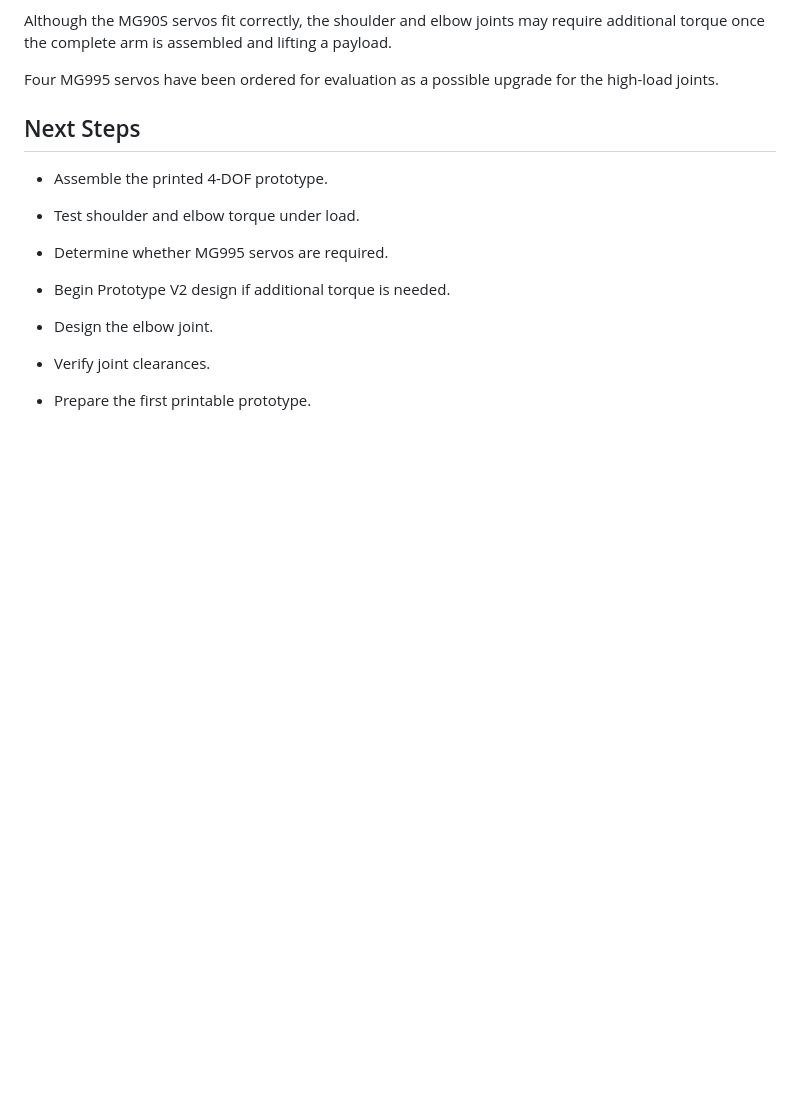
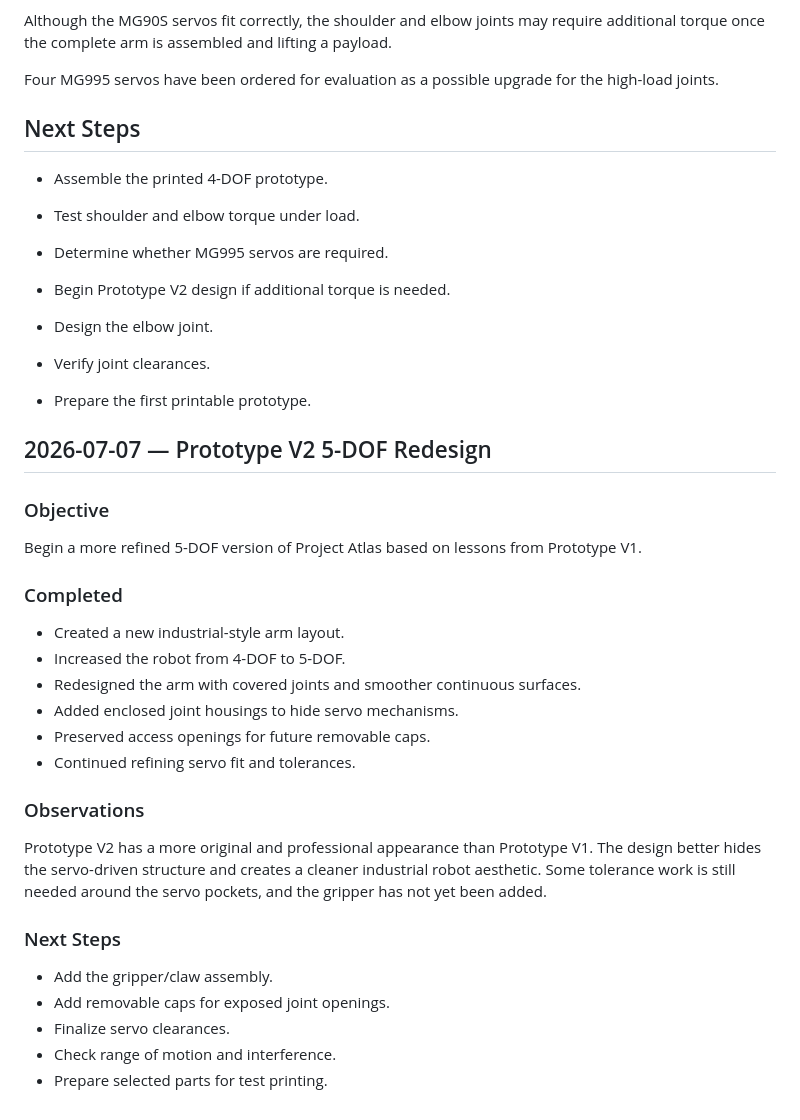
Before and after one commit to ethanTsui2/Project-Atlas, a Markdown page: docs/04_Project_Log.md, the part around the change. GitHub-like rendering; blank space fills up the shorter version.

```diff
--- a/docs/04_Project_Log.md
+++ b/docs/04_Project_Log.md
@@ -144,3 +144,26 @@ Four MG995 servos have been ordered for evaluation as a possible upgrade for the
 - Design the elbow joint.
 - Verify joint clearances.
 - Prepare the first printable prototype.
+
+## 2026-07-07 — Prototype V2 5-DOF Redesign
+
+### Objective
+Begin a more refined 5-DOF version of Project Atlas based on lessons from Prototype V1.
+
+### Completed
+- Created a new industrial-style arm layout.
+- Increased the robot from 4-DOF to 5-DOF.
+- Redesigned the arm with covered joints and smoother continuous surfaces.
+- Added enclosed joint housings to hide servo mechanisms.
+- Preserved access openings for future removable caps.
+- Continued refining servo fit and tolerances.
+
+### Observations
+Prototype V2 has a more original and professional appearance than Prototype V1. The design better hides the servo-driven structure and creates a cleaner industrial robot aesthetic. Some tolerance work is still needed around the servo pockets, and the gripper has not yet been added.
+
+### Next Steps
+- Add the gripper/claw assembly.
+- Add removable caps for exposed joint openings.
+- Finalize servo clearances.
+- Check range of motion and interference.
+- Prepare selected parts for test printing.
```
